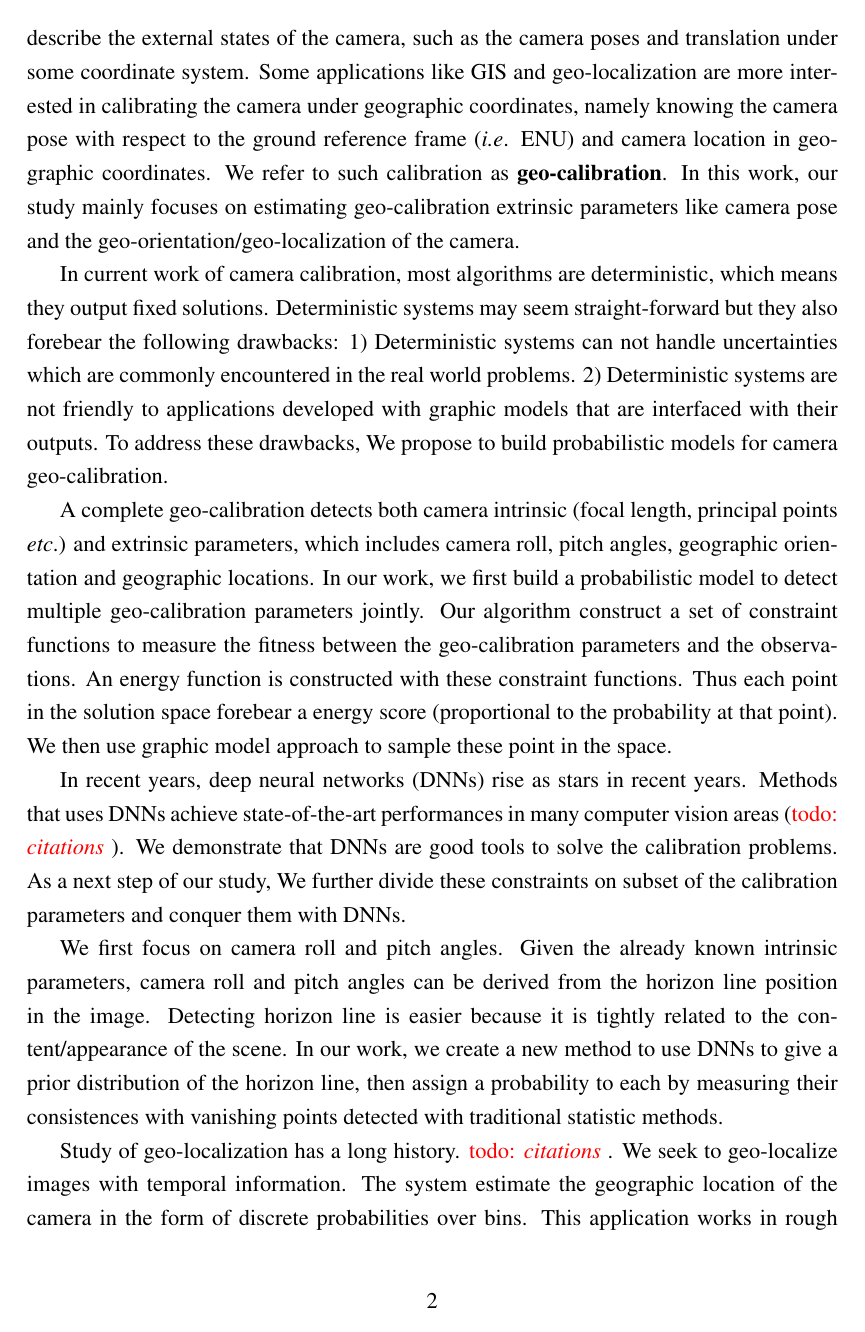
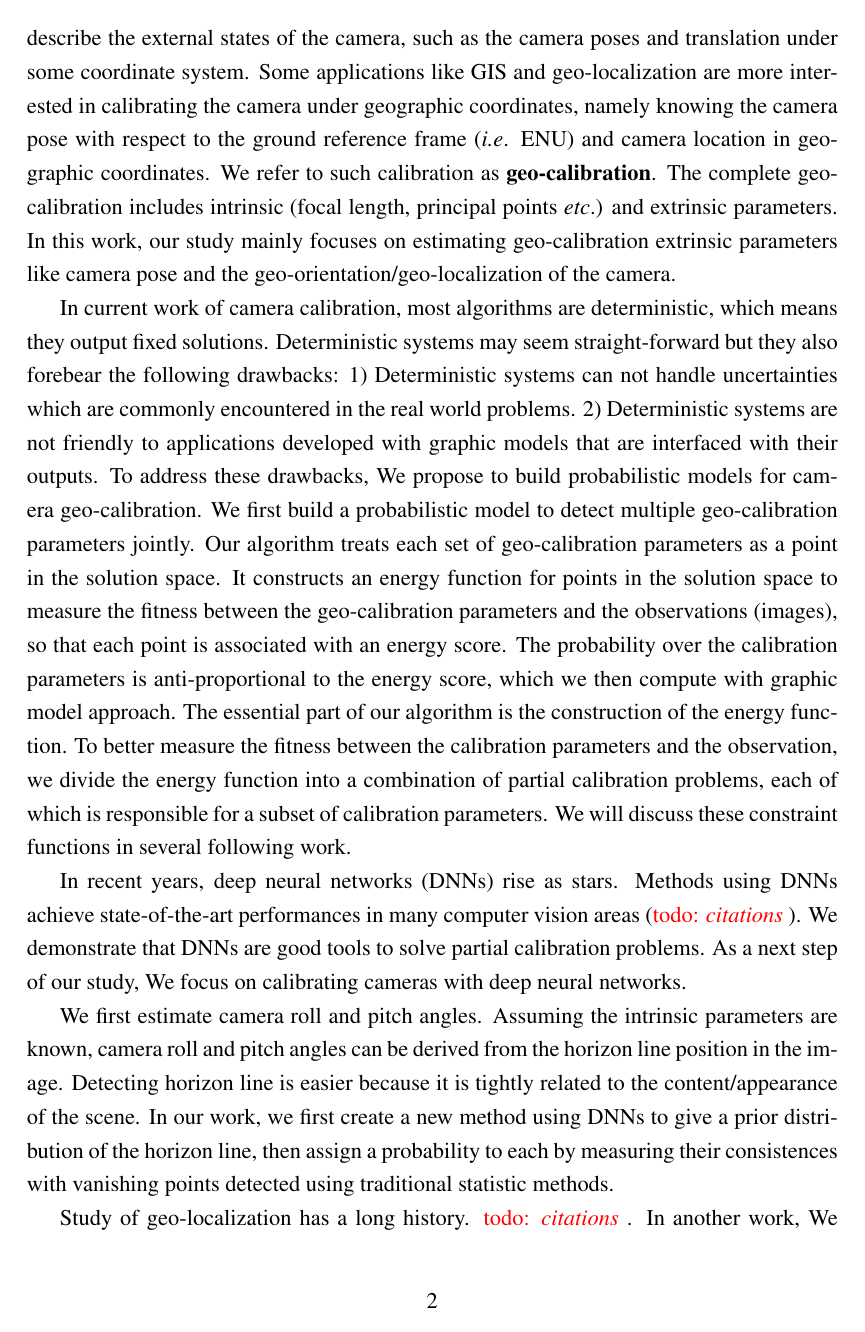
Before and after one commit to viibridges/dissertation, a LaTeX thesis (dissertation.tex, which reads chapters/introduction/introduction.tex): page 6 of 10. Compiled offline with pdfLaTeX.

Commit message:
minor change

```diff
--- a/chapters/introduction/introduction.tex
+++ b/chapters/introduction/introduction.tex
@@ -52,6 +52,8 @@ calibrating the camera under geographic coordinates, namely knowing
 the camera pose with respect to the ground reference frame (\ie ENU)
 and camera location in geographic coordinates. We refer to such
 calibration as \textbf{geo-calibration}.
+The complete geo-calibration includes intrinsic (focal
+length, principal points \etc) and extrinsic parameters.
 In this work, our study mainly focuses on estimating geo-calibration
 extrinsic parameters like camera pose and the
 geo-orientation/geo-localization of the camera.
@@ -65,37 +67,36 @@ systems are not friendly to applications developed with graphic models
 that are interfaced with their outputs.
 To address these drawbacks, We propose to build probabilistic
 models for camera geo-calibration.
+We first build a probabilistic model to detect multiple
+geo-calibration parameters jointly.  Our algorithm treats each set of
+geo-calibration parameters as a point in the solution space. It
+constructs an energy function for points in the solution space to
+measure the fitness between the geo-calibration parameters and the
+observations (images), so that each point is associated with an energy
+score.  The probability over the calibration parameters is
+anti-proportional to the energy score, which we then compute with
+graphic model approach. The essential part of our algorithm is the
+construction of the energy function. To better measure the fitness
+between the calibration parameters and the observation, we divide the
+energy function into a combination of partial calibration problems,
+each of which is responsible for a subset of calibration parameters.
+We will discuss these constraint functions in several following work.
 
-A complete geo-calibration detects both camera intrinsic (focal length,
-principal points \etc) and extrinsic parameters, which includes camera
-roll, pitch angles, geographic orientation and geographic locations.
-In our work, we first build a probabilistic model to detect multiple
-geo-calibration parameters jointly. Our algorithm construct a set of
-constraint functions to measure the fitness between the
-geo-calibration parameters and the observations. An energy function
-is constructed with these constraint functions. Thus each point in the
-solution space forebear a energy score (proportional to the
-probability at that point). We then use graphic model approach to
-sample these point in the space.
+In recent years, deep neural networks (DNNs) rise as stars. Methods
+using DNNs achieve state-of-the-art performances in
+many computer vision areas (\todo{citations}). We demonstrate that
+DNNs are good tools to solve partial calibration problems.
+As a next step of our study, We focus on calibrating cameras with deep
+neural networks.
 
-In recent years, deep neural networks (DNNs) rise as stars in recent
-years. Methods that uses DNNs achieve state-of-the-art performances in
-many computer vision areas (\todo{citations}). We demonstrate that
-DNNs are good tools to solve the calibration problems.
-As a next step of our study, We further
-divide these constraints on subset of the calibration parameters and
-conquer them with DNNs.
-
-We first focus on camera roll and pitch angles. Given the already
-known intrinsic parameters, camera roll and pitch angles can be
+We first estimate camera roll and pitch angles. Assuming the intrinsic
+parameters are known, camera roll and pitch angles can be
 derived from the horizon line position in the image. Detecting horizon
 line is easier because it is tightly related to the content/appearance
-of the scene. In our work, we create a new method to use DNNs to give
-a prior distribution of the horizon line, then assign a probability to
-each by measuring their consistences with vanishing points detected
-with traditional statistic methods.
+of the scene. In our work, we first create a new method using DNNs to
+give a prior distribution of the horizon line, then assign a
+probability to each by measuring their consistences with vanishing
+points detected using traditional statistic methods.
 
-Study of geo-localization has a long history. \todo{citations}. We
-seek to geo-localize images with temporal information. The system
-estimate the geographic location of the camera in the form of discrete
-probabilities over bins. This application works in rough scale. We
+Study of geo-localization has a long history. \todo{citations}. In
+another work, We seek to geo-localize images with temporal
```
Also changed, not shown: chapters/introduction/introduction.tex (33 more changed lines).
